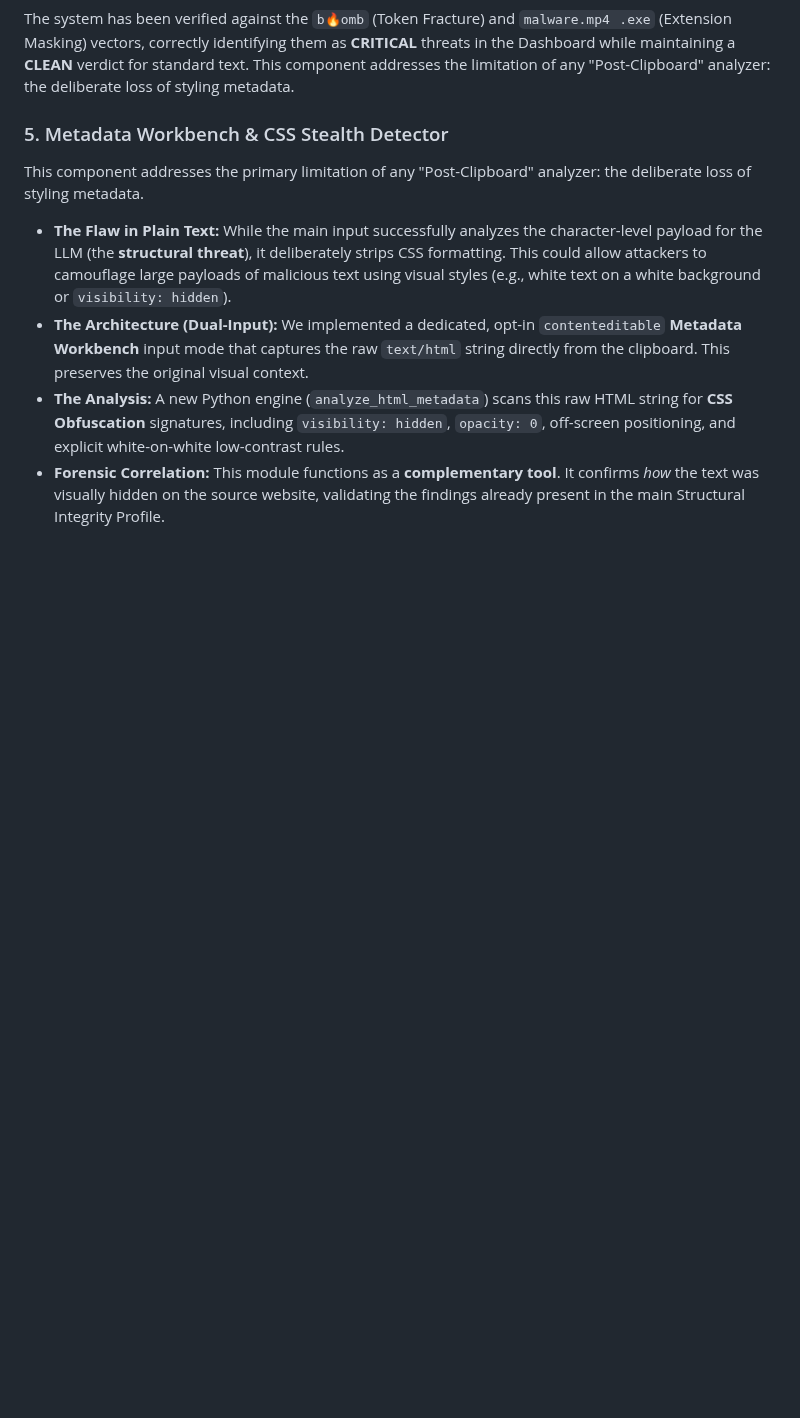
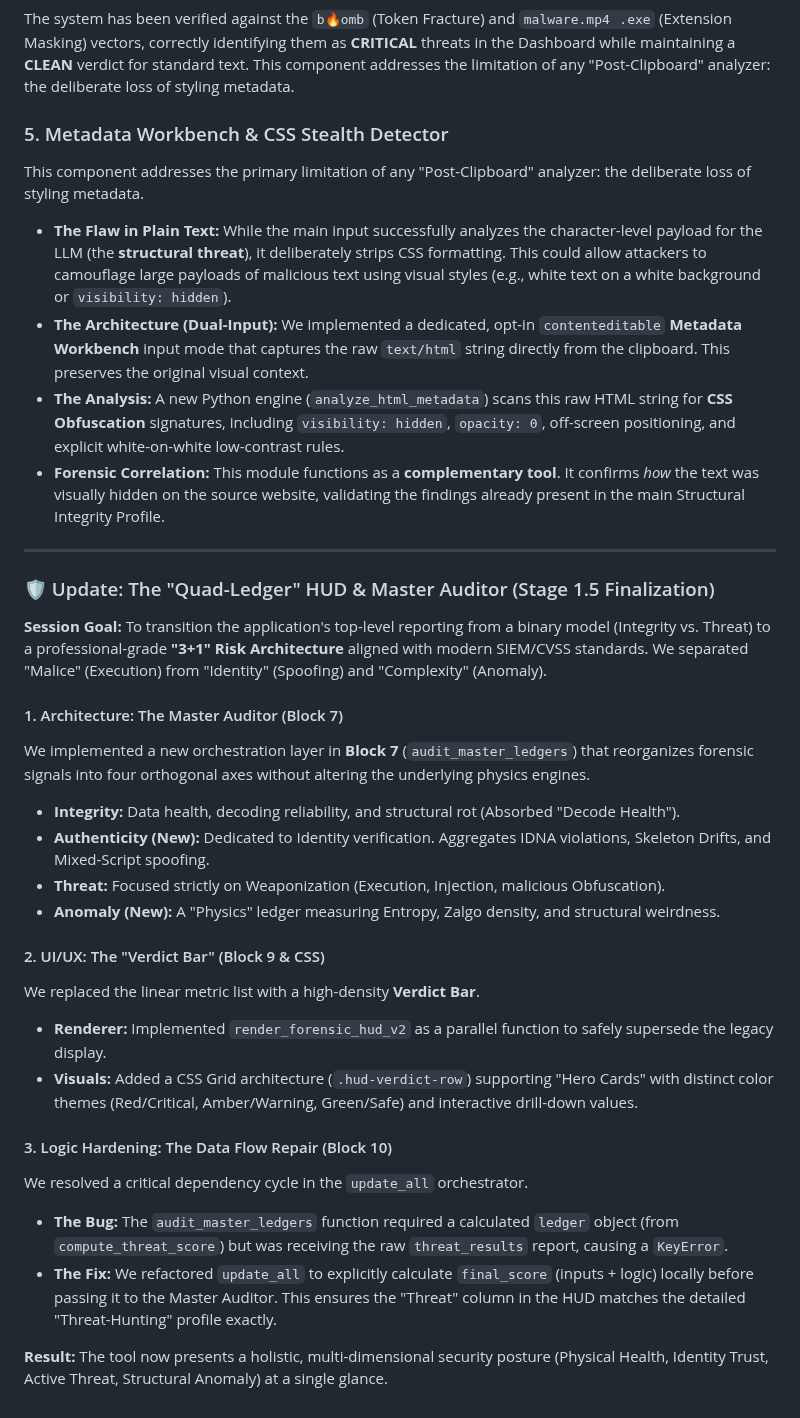
Before and after one commit to texttics/texttics-site, a Markdown page: readme.md, the part around the change. Rendered like a GitHub page; blank space fills up the shorter version.

```diff
--- a/readme.md
+++ b/readme.md
@@ -1899,3 +1899,28 @@ This component addresses the primary limitation of any "Post-Clipboard" analyzer
 * **The Architecture (Dual-Input):** We implemented a dedicated, opt-in `contenteditable` **Metadata Workbench** input mode that captures the raw `text/html` string directly from the clipboard. This preserves the original visual context.
 * **The Analysis:** A new Python engine (`analyze_html_metadata`) scans this raw HTML string for **CSS Obfuscation** signatures, including `visibility: hidden`, `opacity: 0`, off-screen positioning, and explicit white-on-white low-contrast rules.
 * **Forensic Correlation:** This module functions as a **complementary tool**. It confirms *how* the text was visually hidden on the source website, validating the findings already present in the main Structural Integrity Profile.
+
+---
+
+### 🛡️ Update: The "Quad-Ledger" HUD & Master Auditor (Stage 1.5 Finalization)
+
+**Session Goal:** To transition the application's top-level reporting from a binary model (Integrity vs. Threat) to a professional-grade **"3+1" Risk Architecture** aligned with modern SIEM/CVSS standards. We separated "Malice" (Execution) from "Identity" (Spoofing) and "Complexity" (Anomaly).
+
+#### 1. Architecture: The Master Auditor (Block 7)
+We implemented a new orchestration layer in **Block 7** (`audit_master_ledgers`) that reorganizes forensic signals into four orthogonal axes without altering the underlying physics engines.
+* **Integrity:** Data health, decoding reliability, and structural rot (Absorbed "Decode Health").
+* **Authenticity (New):** Dedicated to Identity verification. Aggregates IDNA violations, Skeleton Drifts, and Mixed-Script spoofing.
+* **Threat:** Focused strictly on Weaponization (Execution, Injection, malicious Obfuscation).
+* **Anomaly (New):** A "Physics" ledger measuring Entropy, Zalgo density, and structural weirdness.
+
+#### 2. UI/UX: The "Verdict Bar" (Block 9 & CSS)
+We replaced the linear metric list with a high-density **Verdict Bar**.
+* **Renderer:** Implemented `render_forensic_hud_v2` as a parallel function to safely supersede the legacy display.
+* **Visuals:** Added a CSS Grid architecture (`.hud-verdict-row`) supporting "Hero Cards" with distinct color themes (Red/Critical, Amber/Warning, Green/Safe) and interactive drill-down values.
+
+#### 3. Logic Hardening: The Data Flow Repair (Block 10)
+We resolved a critical dependency cycle in the `update_all` orchestrator.
+* **The Bug:** The `audit_master_ledgers` function required a calculated `ledger` object (from `compute_threat_score`) but was receiving the raw `threat_results` report, causing a `KeyError`.
+* **The Fix:** We refactored `update_all` to explicitly calculate `final_score` (inputs + logic) locally before passing it to the Master Auditor. This ensures the "Threat" column in the HUD matches the detailed "Threat-Hunting" profile exactly.
+
+**Result:** The tool now presents a holistic, multi-dimensional security posture (Physical Health, Identity Trust, Active Threat, Structural Anomaly) at a single glance.
```
